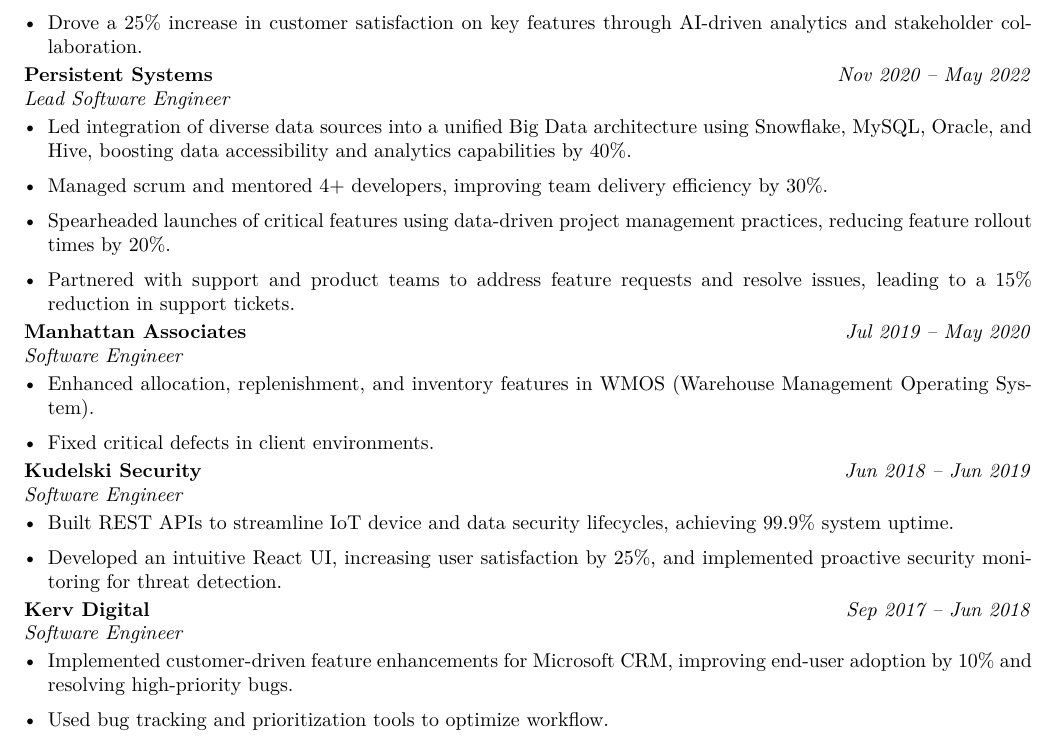
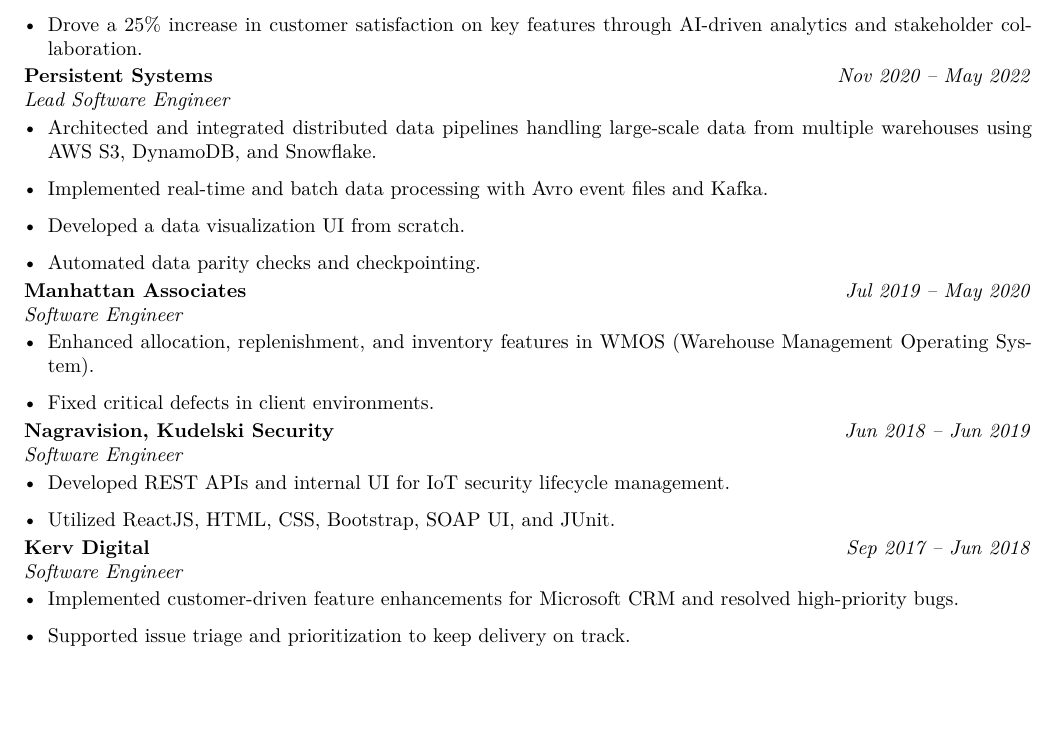
Before and after one commit to aasthasd2/aastha-portfolio, a LaTeX CV (Aastha_Ojha_Resume.tex): part of page 1 of 2, cut so that both start at the same text, the shorter picture padded with empty space. Compiled offline with pdfLaTeX.

Commit message:
Remove percentage metrics from non-EPAM experience

```diff
--- a/Aastha_Ojha_Resume.tex
+++ b/Aastha_Ojha_Resume.tex
@@ -42,10 +42,10 @@
 \textbf{Persistent Systems} \hfill \textit{Nov 2020 -- May 2022}\\
 \textit{Lead Software Engineer}
 \begin{itemize}
-\item Led integration of diverse data sources into a unified Big Data architecture using Snowflake, MySQL, Oracle, and Hive, boosting data accessibility and analytics capabilities by 40\%.
-\item Managed scrum and mentored 4+ developers, improving team delivery efficiency by 30\%.
-\item Spearheaded launches of critical features using data-driven project management practices, reducing feature rollout times by 20\%.
-\item Partnered with support and product teams to address feature requests and resolve issues, leading to a 15\% reduction in support tickets.
+\item Architected and integrated distributed data pipelines handling large-scale data from multiple warehouses using AWS S3, DynamoDB, and Snowflake.
+\item Implemented real-time and batch data processing with Avro event files and Kafka.
+\item Developed a data visualization UI from scratch.
+\item Automated data parity checks and checkpointing.
 \end{itemize}
 
 \textbf{Manhattan Associates} \hfill \textit{Jul 2019 -- May 2020}\\
@@ -55,18 +55,18 @@
 \item Fixed critical defects in client environments.
 \end{itemize}
 
-\textbf{Kudelski Security} \hfill \textit{Jun 2018 -- Jun 2019}\\
+\textbf{Nagravision, Kudelski Security} \hfill \textit{Jun 2018 -- Jun 2019}\\
 \textit{Software Engineer}
 \begin{itemize}
-\item Built REST APIs to streamline IoT device and data security lifecycles, achieving 99.9\% system uptime.
-\item Developed an intuitive React UI, increasing user satisfaction by 25\%, and implemented proactive security monitoring for threat detection.
+\item Developed REST APIs and internal UI for IoT security lifecycle management.
+\item Utilized ReactJS, HTML, CSS, Bootstrap, SOAP UI, and JUnit.
 \end{itemize}
 
 \textbf{Kerv Digital} \hfill \textit{Sep 2017 -- Jun 2018}\\
 \textit{Software Engineer}
 \begin{itemize}
-\item Implemented customer-driven feature enhancements for Microsoft CRM, improving end-user adoption by 10\% and resolving high-priority bugs.
-\item Used bug tracking and prioritization tools to optimize workflow.
+\item Implemented customer-driven feature enhancements for Microsoft CRM and resolved high-priority bugs.
+\item Supported issue triage and prioritization to keep delivery on track.
 \end{itemize}
 
 \section*{Technologies}
```
Also changed, not shown: 1 other file.
